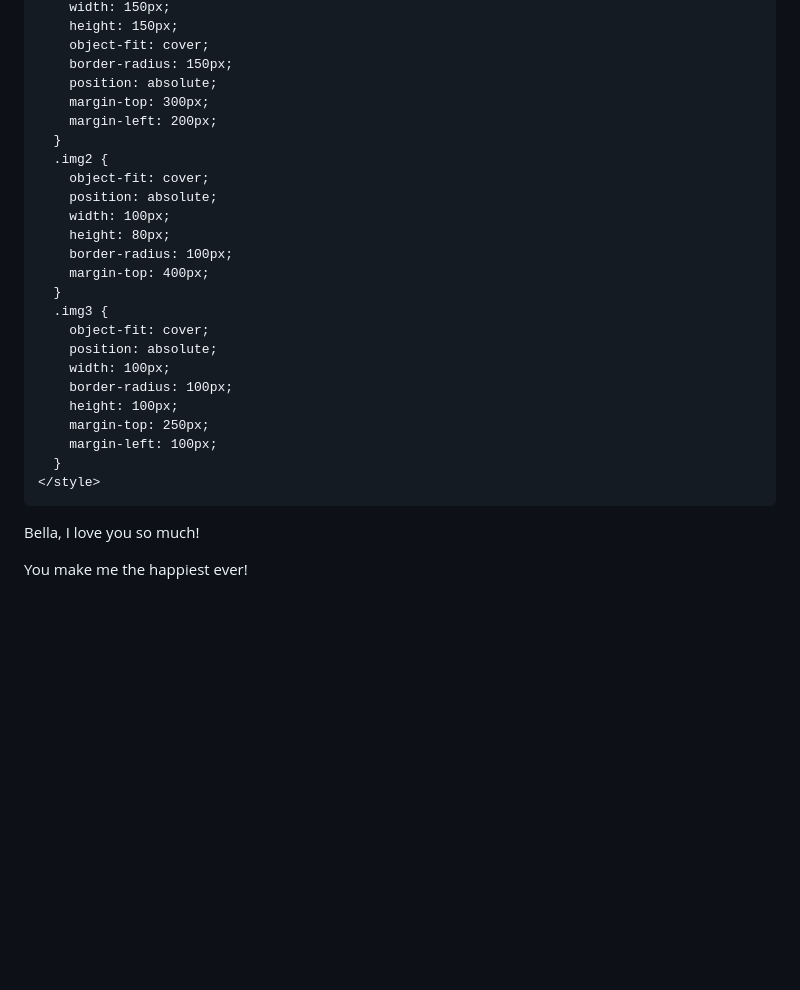
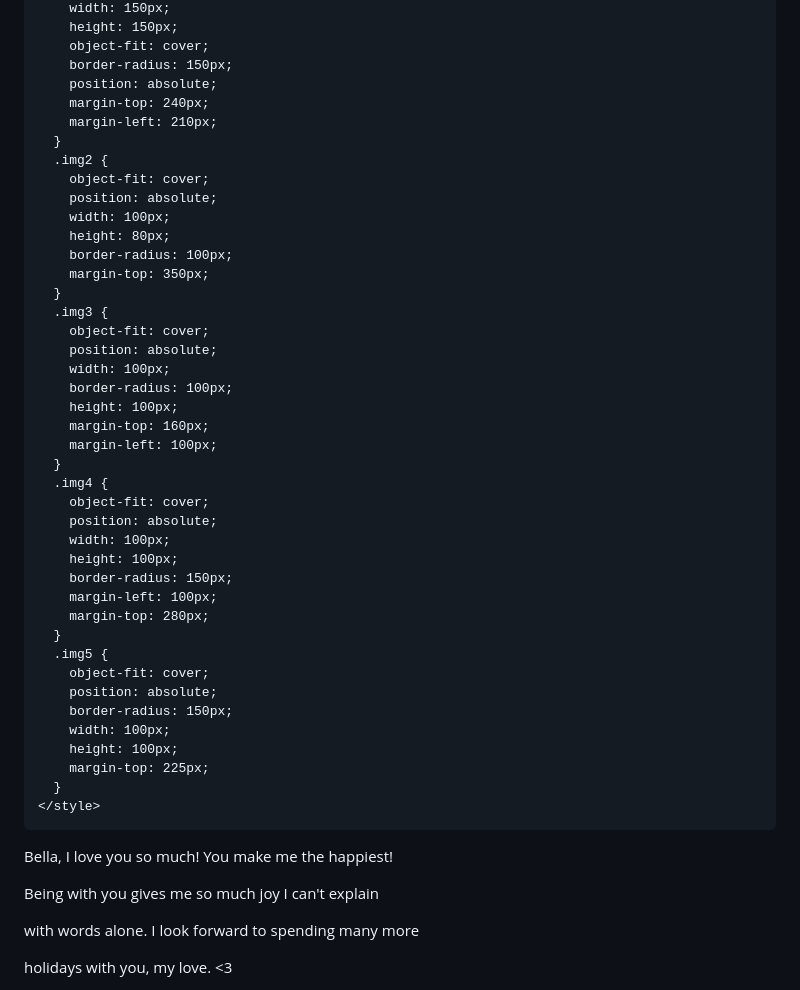
Before and after one commit to MataioN/MataioN.github.io, a Markdown page: README.md, the part around one of its changes. Rendered like a GitHub page; blank space fills up the shorter version.

```diff
--- a/README.md
+++ b/README.md
@@ -28,8 +59,8 @@
         object-fit: cover;
         border-radius: 150px;
         position: absolute;
-        margin-top: 300px;
-        margin-left: 200px;
+        margin-top: 240px;
+        margin-left: 210px;
       }
       .img2 {
         object-fit: cover;
@@ -37,7 +68,7 @@
         width: 100px;
         height: 80px;
         border-radius: 100px;
-        margin-top: 400px;
+        margin-top: 350px;
       }
       .img3 {
         object-fit: cover;
@@ -45,13 +76,32 @@
         width: 100px;
         border-radius: 100px;
         height: 100px;
-        margin-top: 250px;
+        margin-top: 160px;
         margin-left: 100px;
+      }
+      .img4 {
+        object-fit: cover;
+        position: absolute;
+        width: 100px;
+        height: 100px;
+        border-radius: 150px;
+        margin-left: 100px;
+        margin-top: 280px;
+      }
+      .img5 {
+        object-fit: cover;
+        position: absolute;
+        border-radius: 150px;
+        width: 100px;
+        height: 100px;
+        margin-top: 225px;
       }
     </style>
   </head>
   <body>
     <div class="test">
-      <p>Bella, I love you so much!</p>
-      <p>You make me the happiest ever!</p>
+      <p>Bella, I love you so much! You make me the happiest!</p>
+      <p>Being with you gives me so much joy I can't explain</p>
+      <p>with words alone. I look forward to spending many more</p>
+      <p>holidays with you, my love. <3</p>
     </div>
```
Also changed, not shown: other parts of README.md (+59 -16 lines).
